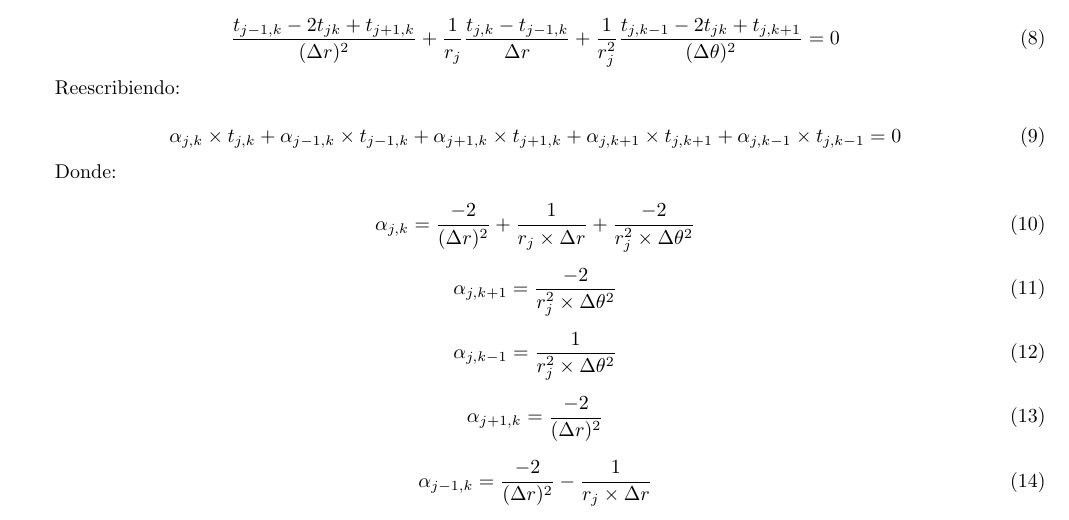
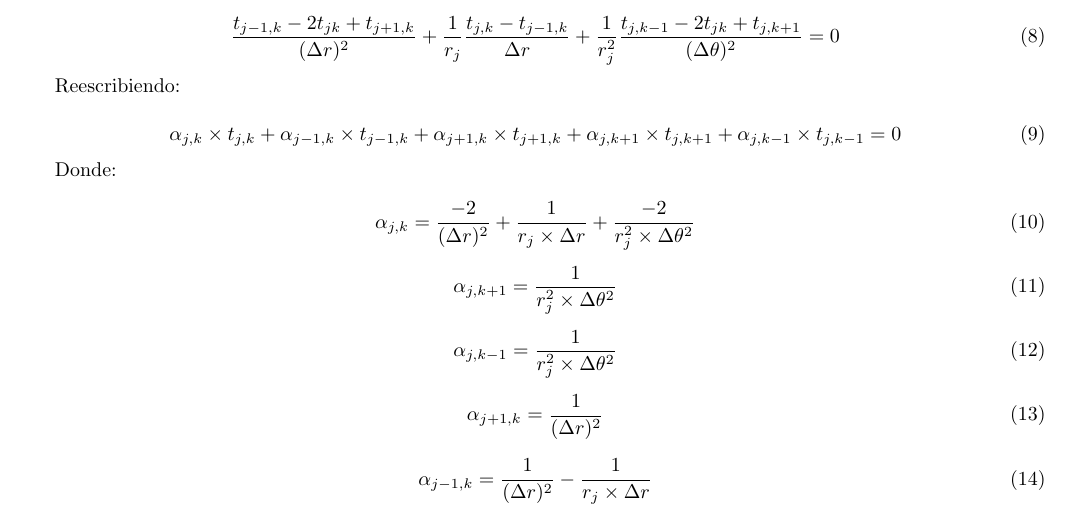
Before and after one commit to mbaigorria/metnum, a LaTeX document (tp1/docs/informe.tex, which reads tp1/docs/introduction.tex): part of page 4 of 6, cut so that both start at the same text. Compiled offline with pdfLaTeX.

Commit message:
Changes.

```diff
--- a/tp1/docs/introduction.tex
+++ b/tp1/docs/introduction.tex
@@ -95,7 +95,7 @@ Donde:
 \end{equation}
 
 \begin{equation}
-\alpha_{j,k+1} = \frac{-2}{r_j^2 \times \Delta \theta^2}
+\alpha_{j,k+1} = \frac{1}{r_j^2 \times \Delta \theta^2}
 \end{equation}
 
 \begin{equation}
@@ -103,11 +103,11 @@ Donde:
 \end{equation}
 
 \begin{equation}
-\alpha_{j+1,k} = \frac{-2}{(\Delta r)^2}
+\alpha_{j+1,k} = \frac{1}{(\Delta r)^2}
 \end{equation}
 
 \begin{equation}
-\alpha_{j-1,k} = \frac{-2}{(\Delta r)^2} - \frac{1}{r_j \times \Delta r}
+\alpha_{j-1,k} = \frac{1}{(\Delta r)^2} - \frac{1}{r_j \times \Delta r}
 \end{equation}
 
 \subsection{Isoterma}
```
Also changed, not shown: tp1/docs/informe.pdf, 1 other file.
